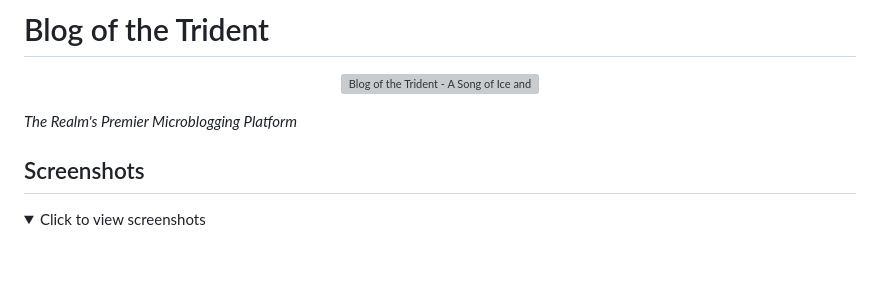
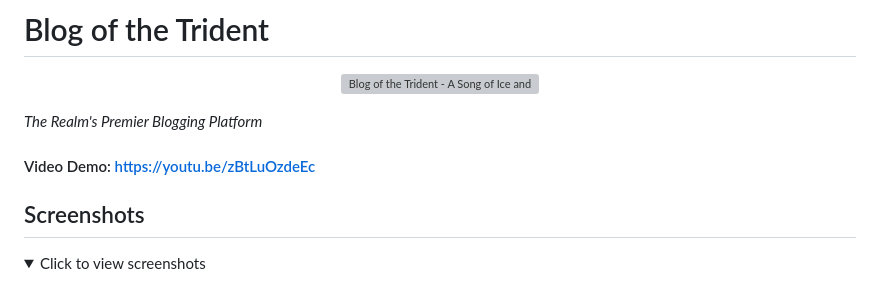
Before and after one commit to dreadlord-sedai/Blog-Of-The-Trident, a Markdown page: README.md, the part around the change. GitHub-like rendering; folded sections open; blank space fills up the shorter version; grey boxes are pictures that could not be loaded.

```diff
--- a/README.md
+++ b/README.md
@@ -5,7 +5,9 @@
     <img src="./banner.png" alt="Blog of the Trident - A Song of Ice and Fire Themed Microblog" width="700" >
   </p>
 
-  <p><em>The Realm's Premier Microblogging Platform</em></p>
+  <p><em>The Realm's Premier Blogging Platform</em></p>
+
+  #### Video Demo:  <https://youtu.be/zBtLuOzdeEc>
 </div>
 
 ## Screenshots
```
